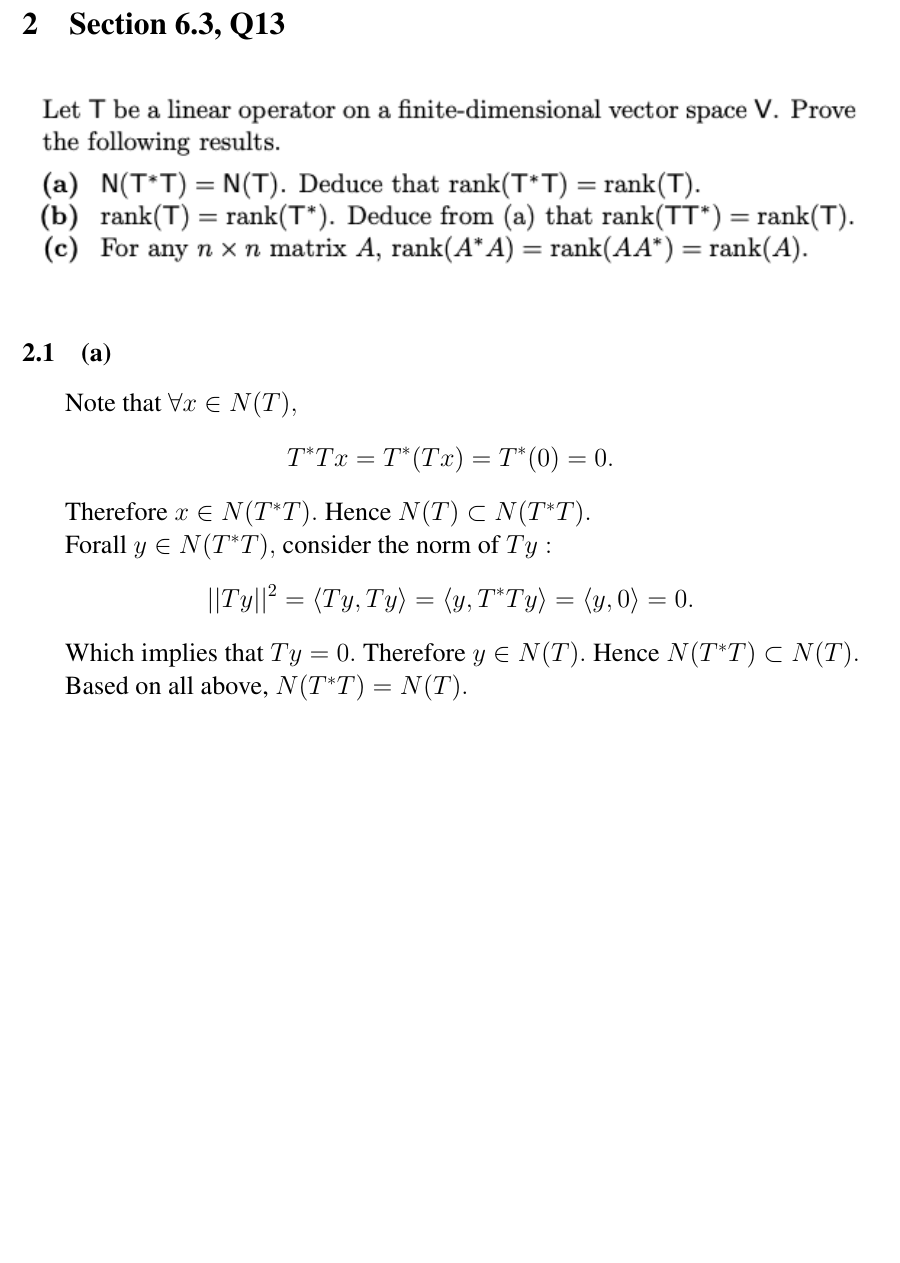
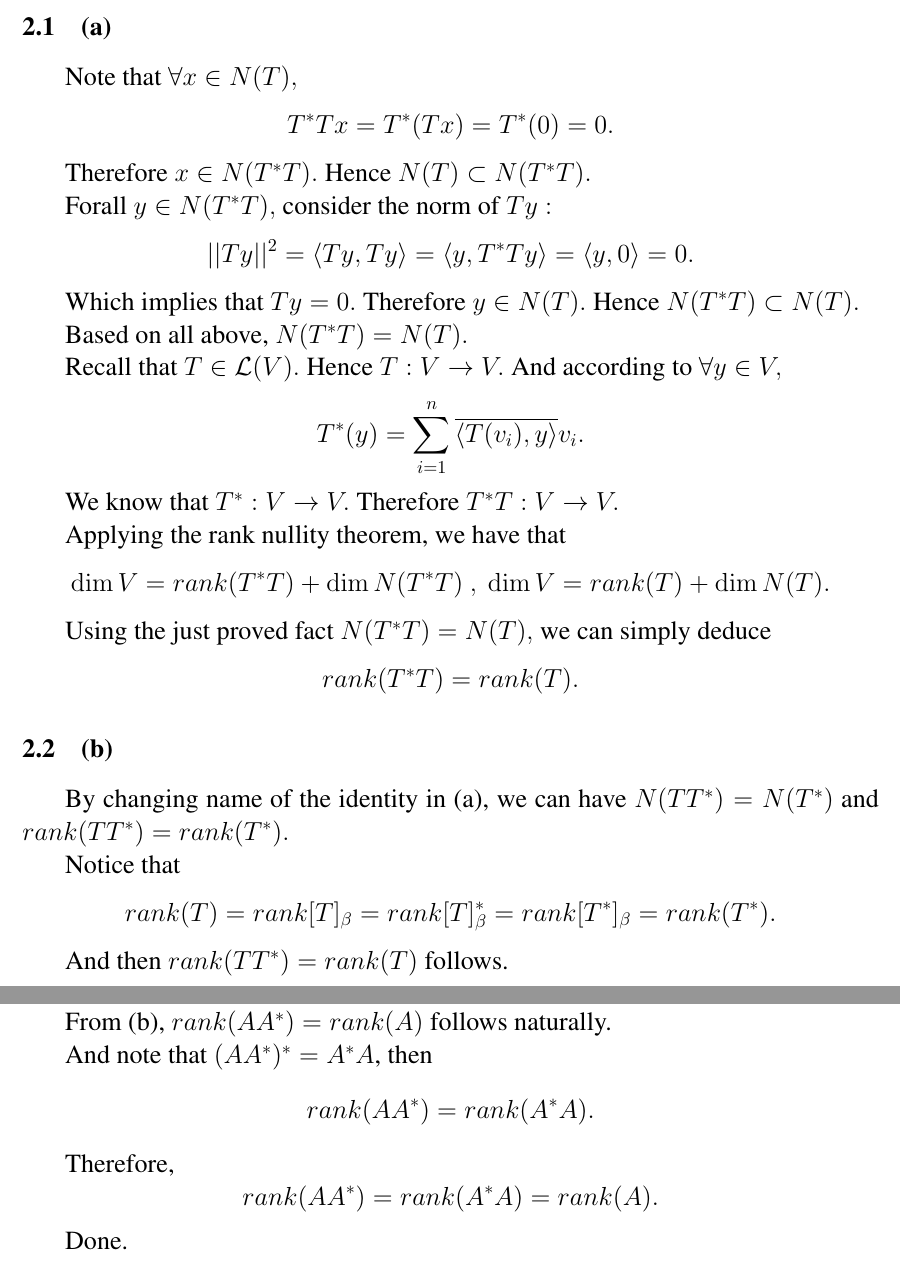
Before and after one commit to WilliamZheng99/MATH2040C_HW, a LaTeX problem sheet (Assignment7/hw7.tex): part of page 2 of 2 before the commit and two parts of pages 2 and 3 of 4 after it, the two joined at a grey line, cut at the place of the change, the shorter picture padded with empty space. Compiled offline with pdfLaTeX.

Commit message:
solved q1q2

```diff
--- a/Assignment7/hw7.tex
+++ b/Assignment7/hw7.tex
@@ -108,4 +108,28 @@ Which implies that $Ty=0.$ Therefore $y \in N(T).$ Hence $N(T^*T) \subset N(T).$
 
 Based on all above, $N(T^*T)=N(T).$
 
+Recall that $T \in \mathcal{L}(V).$ Hence $T:V \to V.$ And according to $\forall y \in V,$
+$$T^*(y)=\sum_{i=1}^n \overline{\langle T(v_i),y \rangle} v_i.$$
 
+We know that $T^*:V \to V.$ Therefore $T^*T:V \to V.$
+
+Applying the rank nullity theorem, we have that
+$$\dim{V} = rank(T^*T)+\dim{N(T^*T)}~,~\dim{V} = rank(T)+\dim{N(T)}.$$
+
+Using the just proved fact $N(T^*T)=N(T),$ we can simply deduce $$rank(T^*T)=rank(T).$$
+
+\subsection{(b)}
+By changing name of the identity in (a), we can have $N(TT^*)=N(T^*)$ and $rank(TT^*)=rank(T^*).$
+
+Notice that $$rank(T)=rank[T]_\beta=rank[T]_\beta^*=rank[T^*]_\beta=rank(T^*).$$
+
+And then $rank(TT^*)=rank(T)$ follows.
+
+\subsection{(c)}
+From (b), $rank(AA^*)=rank(A)$ follows naturally.
+
+And note that $(AA^*)^* =A^*A$, then $$rank(AA^*)=rank(A^*A).$$
+
+Therefore, $$rank(AA^*)=rank(A^*A)=rank(A).$$
+
+Done.
```
Also changed, not shown: Assignment7/hw7.pdf, Assignment7/img/Q3.png (added), Assignment7/hw7.tex (13 more changed lines), 5 other files.
